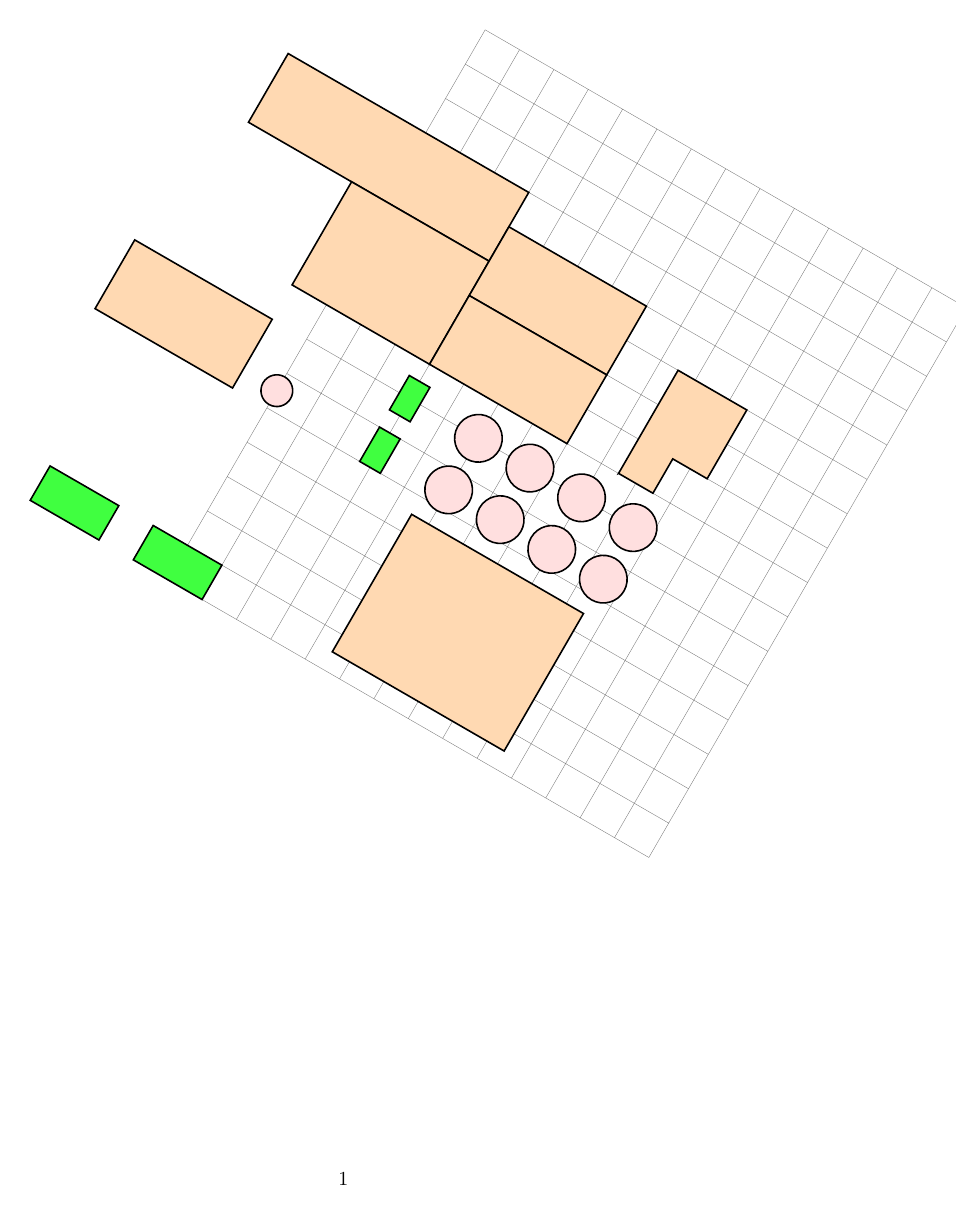
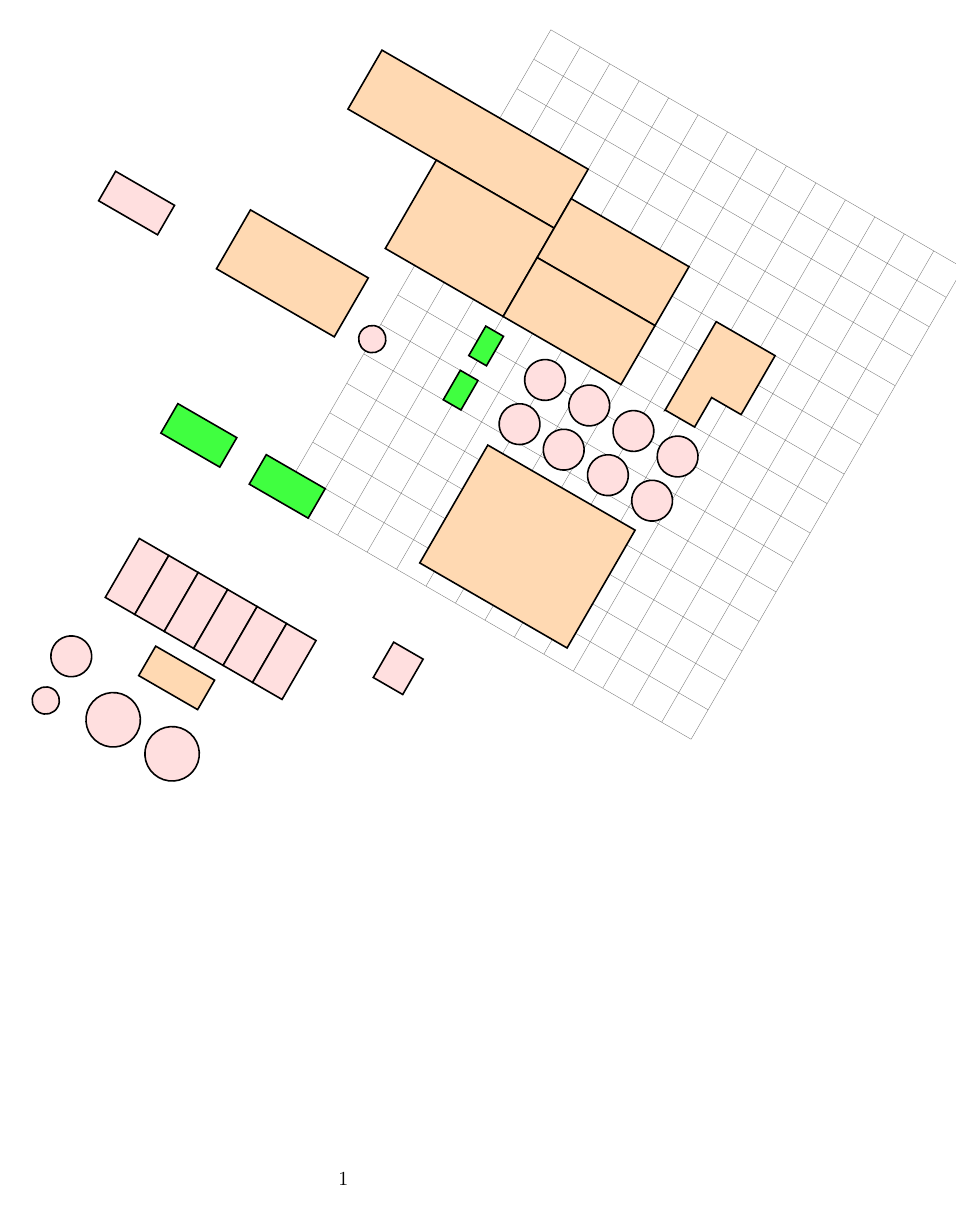
Before and after one commit to stephentetley/basic-bim, a LaTeX document (notes/building1.tex): the whole page. Compiled offline with pdfLaTeX.

Commit message:
Work on the TikZ buildings drawing

```diff
--- a/notes/building1.tex
+++ b/notes/building1.tex
@@ -9,14 +9,17 @@
   building2/.pic={
     \draw[draw=black,fill=orange!30,thick] (-1cm,-1.5) to (0,-1.5) to (0,-0.5) to (1,-0.5) to (1,1.5) to (-1, 1.5) to cycle;
   },
-  building5/.pic={
-    \draw (-2cm,-2) [draw=black,fill=orange!30,thick]  rectangle (2,0);
-  },
   building3467/.pic={
     \draw (-7cm,1) [draw=black,fill=orange!30,thick]  rectangle (0,3);
     \draw (-4cm,-2) [draw=black,fill=orange!30,thick]  rectangle (0,1);
     \draw (0cm,0) [draw=black,fill=orange!30,thick]  rectangle (4,2);
     \draw (-0cm,-2) [draw=black,fill=orange!30,thick] rectangle (4,0);
+  },
+  building5/.pic={
+    \draw (-2cm,-1) [draw=black,fill=orange!30,thick]  rectangle (2,1);
+  },
+  building8/.pic={
+    \draw (-1cm,-0.5) [draw=black,fill=orange!30,thick]  rectangle (1,0.5);
   },
   gentank/.pic={
     \draw [draw=black, fill=pink!50, thick, radius=#1] circle ;
@@ -26,27 +29,38 @@
   },
   genkioskv/.pic={
     \draw (-0.3,-0.5)[draw=black, fill=green!75, thick, radius=#1, rotate=#1] rectangle (0.3,0.5) ;
+  },
+  wwtanks/.pic={
+    \foreach \x in {-3,-2,-1,0,1,2}
+      \draw (\x,-1) [draw=black, fill=pink!50, thick, radius=#1] rectangle (\x+1,1);
+  },
+  misctank/.pic={
+    \draw (-1,-0.5) [draw=black, fill=pink!50, thick, radius=#1] rectangle (1,0.5);
+  },
+  overflowchamber/.pic={
+    \draw (-0.5,-0.6) [draw=black, fill=pink!50, thick, radius=#1] rectangle (0.5,0.6);
   }
+
 }
 
 \begin{document}
-\begin{tikzpicture}[scale=0.7, transform shape, rotate=-30]
+\begin{tikzpicture}[scale=0.6, transform shape, rotate=-30]
 
 \draw [help lines] grid (14,16);
 
 \draw (7,2.5) pic {building1};
-\draw[] (9.5,9.5) pic {building2};
-\draw[] (3,10) pic {building3467};
+\draw (9.5,9.5) pic {building2};
+\draw (3,10) pic {building3467};
 
-\draw[] (5,5.5) pic {gentank = 0.6cm};
-\draw[] (6.5,5.5) pic {gentank = 0.6cm};
-\draw[] (8,5.5) pic {gentank = 0.6cm};
-\draw[] (9.5,5.5) pic {gentank = 0.6cm};
+\draw (5,5.5) pic {gentank = 0.6cm};
+\draw (6.5,5.5) pic {gentank = 0.6cm};
+\draw (8,5.5) pic {gentank = 0.6cm};
+\draw (9.5,5.5) pic {gentank = 0.6cm};
 
-\draw[] (5,7) pic {gentank = 0.6cm};
-\draw[] (6.5,7) pic {gentank = 0.6cm};
-\draw[] (8,7) pic {gentank = 0.6cm};
-\draw[] (9.5,7) pic {gentank = 0.6cm};
+\draw (5,7) pic {gentank = 0.6cm};
+\draw (6.5,7) pic {gentank = 0.6cm};
+\draw (8,7) pic {gentank = 0.6cm};
+\draw (9.5,7) pic {gentank = 0.6cm};
 
 \draw (0,0.5) pic {genkioskh = 0};
 \draw (-3,0.5) pic {genkioskh = 0};
@@ -54,8 +68,22 @@
 \draw (3,5.5) pic {genkioskv = 0};
 \draw (3,7) pic {genkioskv = 0};
 
-\draw[] (0,5.5) pic {gentank = 0.4cm};
-\draw[] (-3,7) pic {building5};
+\draw (0,5.5) pic {gentank = 0.4cm};
+\draw (-3,6) pic {building5};
+
+\draw (0,-4) pic {wwtanks};
+
+\draw (0,-6) pic {building8};
+
+\draw (-1,-8) pic {gentank = 0.8cm};
+\draw (1,-8) pic {gentank = 0.8cm};
+
+\draw (-3,-7) pic {gentank = 0.6cm};
+\draw (-3,-8.5) pic {gentank = 0.4cm};
+
+\draw (-8,5.5) pic {misctank};
+
+\draw (5.5,-2.5) pic {overflowchamber};
 
 \end{tikzpicture}
 \end{document}
```
